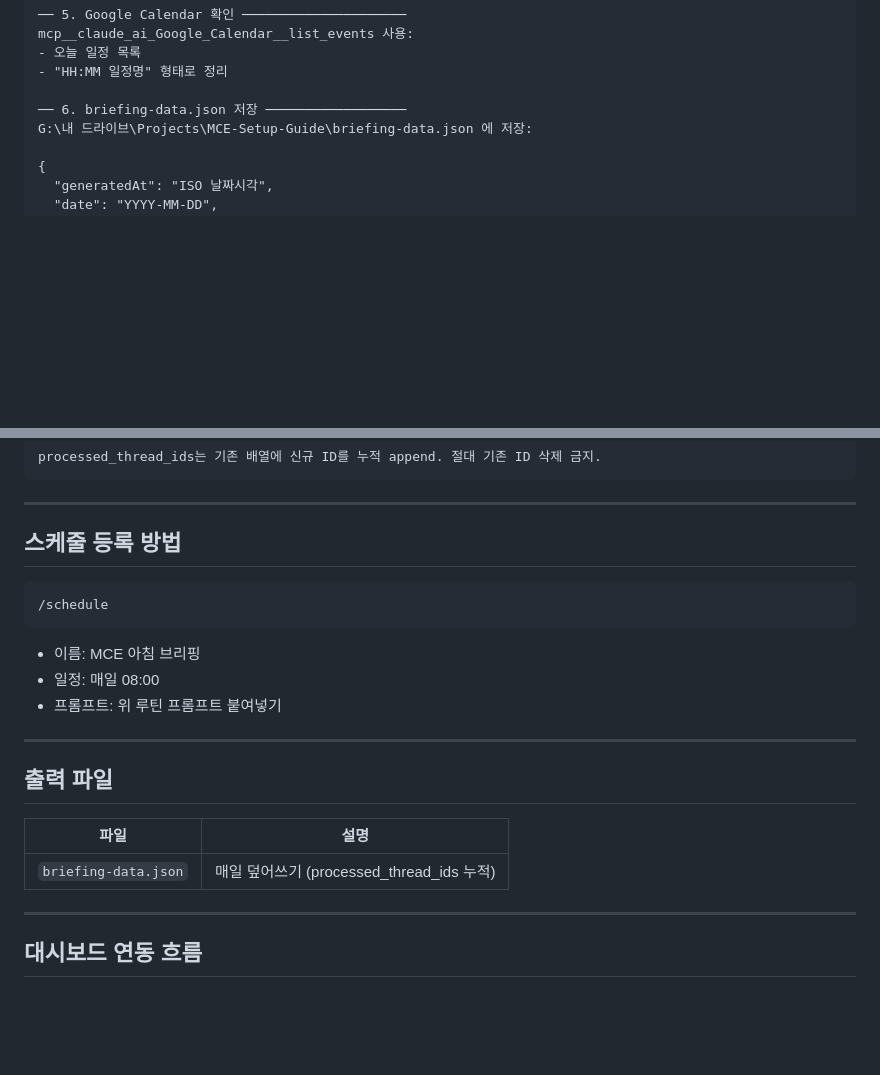
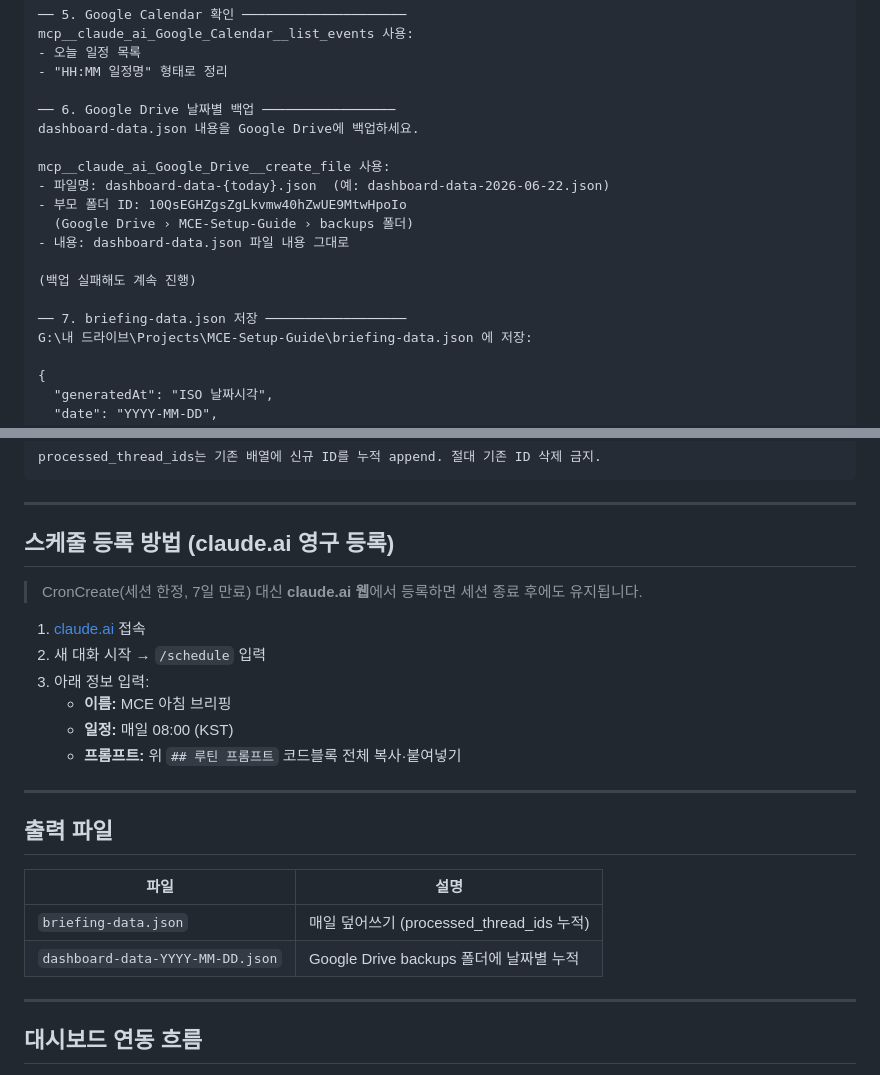
Before and after one commit to 10se0hyun02/MCE-Setup-Guide, a Markdown page: agent-briefing-routine.md, 2 parts joined by grey strips. Drawn GitHub-style; blank space fills up the shorter version.

Commit message:
maintain: Drive 백업 추가 및 루틴 영구 등록 가이드 업데이트
- agent-briefing-routine.md: Drive backups 폴더 백업 스텝 추가 (폴더 ID: 10QsEGHZgsZgLkvmw40hZwUE9MtwHpoIo)
- agent-briefing-routine.md: claude.ai /schedule 영구 등록 방법으로 교체
- agent-weekly-routine.md: claude.ai /schedule 영구 등록 방법으로 교체

````diff
--- a/agent-briefing-routine.md
+++ b/agent-briefing-routine.md
@@ -52,7 +52,18 @@ mcp__claude_ai_Google_Calendar__list_events 사용:
 - 오늘 일정 목록
 - "HH:MM 일정명" 형태로 정리
 
-── 6. briefing-data.json 저장 ──────────────────
+── 6. Google Drive 날짜별 백업 ─────────────────
+dashboard-data.json 내용을 Google Drive에 백업하세요.
+
+mcp__claude_ai_Google_Drive__create_file 사용:
+- 파일명: dashboard-data-{today}.json  (예: dashboard-data-2026-06-22.json)
+- 부모 폴더 ID: 10QsEGHZgsZgLkvmw40hZwUE9MtwHpoIo
+  (Google Drive › MCE-Setup-Guide › backups 폴더)
+- 내용: dashboard-data.json 파일 내용 그대로
+
+(백업 실패해도 계속 진행)
+
+── 7. briefing-data.json 저장 ──────────────────
 G:\내 드라이브\Projects\MCE-Setup-Guide\briefing-data.json 에 저장:
 
 {
@@ -82,14 +93,16 @@ processed_thread_ids는 기존 배열에 신규 ID를 누적 append. 절대 기
 
 ---
 
-## 스케줄 등록 방법
+## 스케줄 등록 방법 (claude.ai 영구 등록)
 
-```
-/schedule
-```
-- 이름: MCE 아침 브리핑
-- 일정: 매일 08:00
-- 프롬프트: 위 루틴 프롬프트 붙여넣기
+> CronCreate(세션 한정, 7일 만료) 대신 **claude.ai 웹**에서 등록하면 세션 종료 후에도 유지됩니다.
+
+1. [claude.ai](https://claude.ai) 접속
+2. 새 대화 시작 → `/schedule` 입력
+3. 아래 정보 입력:
+   - **이름:** MCE 아침 브리핑
+   - **일정:** 매일 08:00 (KST)
+   - **프롬프트:** 위 `## 루틴 프롬프트` 코드블록 전체 복사·붙여넣기
 
 ---
 
@@ -98,6 +111,7 @@ processed_thread_ids는 기존 배열에 신규 ID를 누적 append. 절대 기
 | 파일 | 설명 |
 |------|------|
 | `briefing-data.json` | 매일 덮어쓰기 (processed_thread_ids 누적) |
+| `dashboard-data-YYYY-MM-DD.json` | Google Drive backups 폴더에 날짜별 누적 |
 
 ---
 
````
Also changed, not shown: agent-weekly-routine.md (+9 -7 lines).
